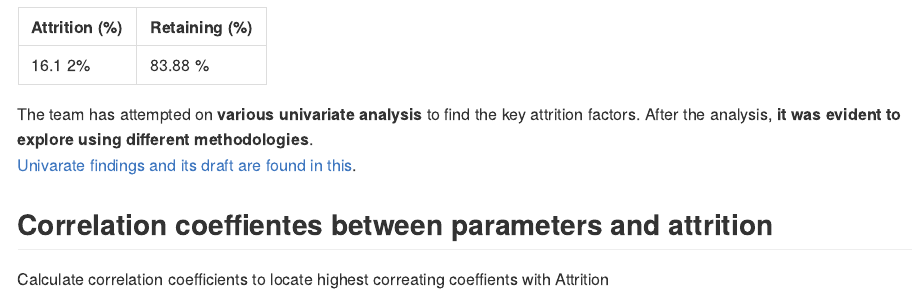
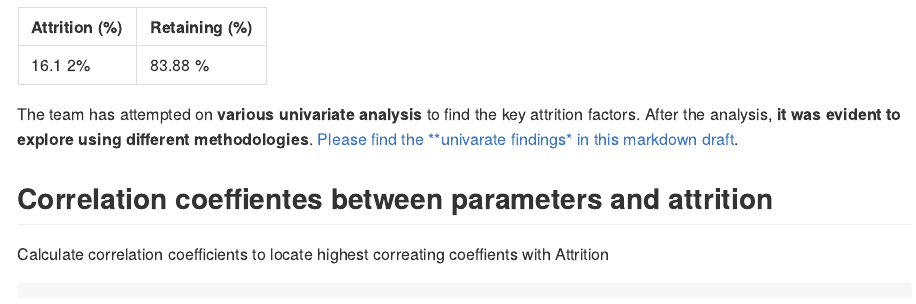
Before and after one commit to jainhsuya/msds.6306.case.study.2, an R Markdown document (CaseStudy2.Rmd): the page in a window 1100 px wide, from 2010 px down. The pictures show the output file CaseStudy2.md that the author committed with the source, drawn offline in the style of GitHub; long lines of code are wrapped.

Commit message:
Adjusted bullet points v0.1

```diff
--- a/CaseStudy2.Rmd
+++ b/CaseStudy2.Rmd
@@ -93,8 +93,7 @@ Attrition (%) | Retaining (%)
 ------------- | -------------
 16.1 2%       | 83.88 %
 
-The team has attempted on **various univariate analysis** to find the key attrition factors.  After the analysis, **it was evident to explore using different methodologies**.
-[Univarate findings and its draft are found in this](https://github.com/cyberkoolman/msds.6306.case.study.2/blob/master/Univariate/univariate_draft.md).
+The team has attempted on **various univariate analysis** to find the key attrition factors.  After the analysis, **it was evident to explore using different methodologies**.   [Please find the **univarate findings* in this markdown draft](https://github.com/cyberkoolman/msds.6306.case.study.2/blob/master/Univariate/univariate_draft.md).
 
 
 ## Correlation coeffientes between parameters and attrition
```
Also changed, not shown: CaseStudy2.md.
